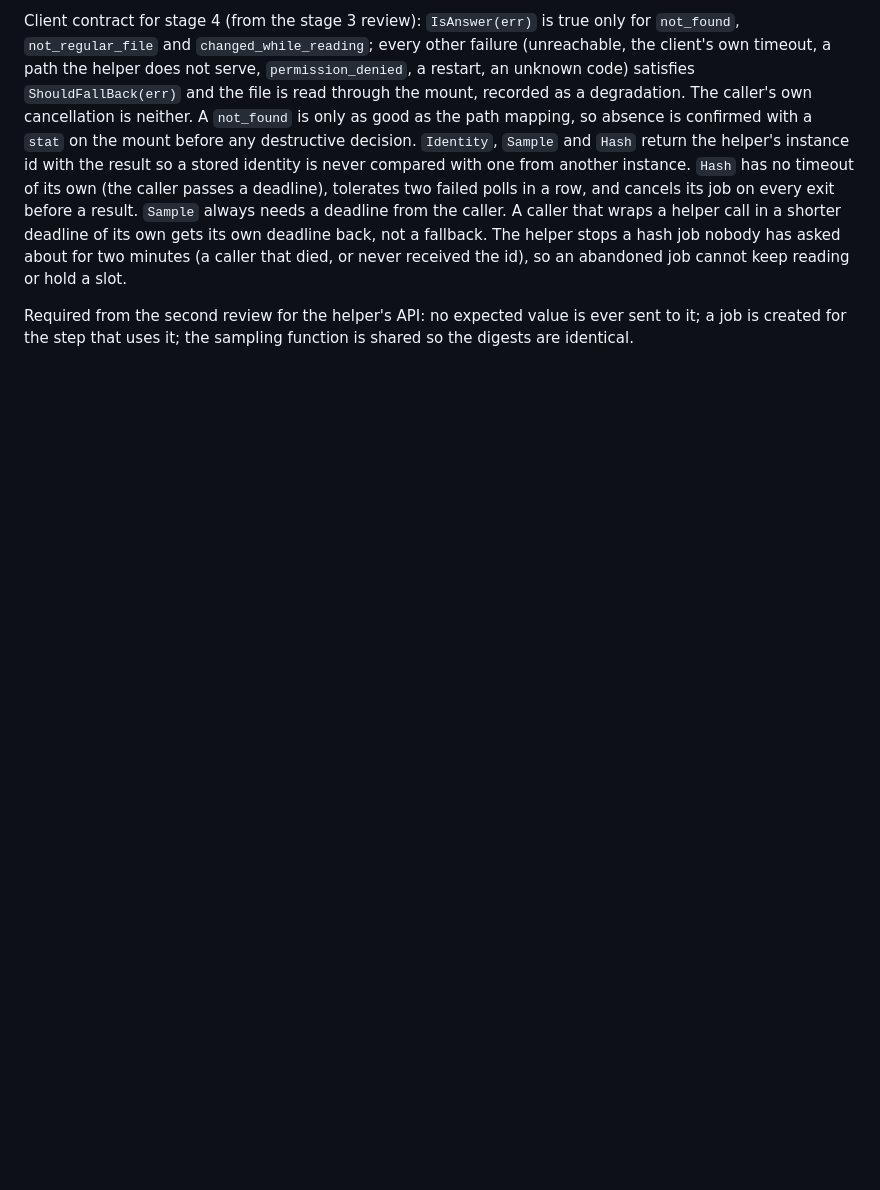
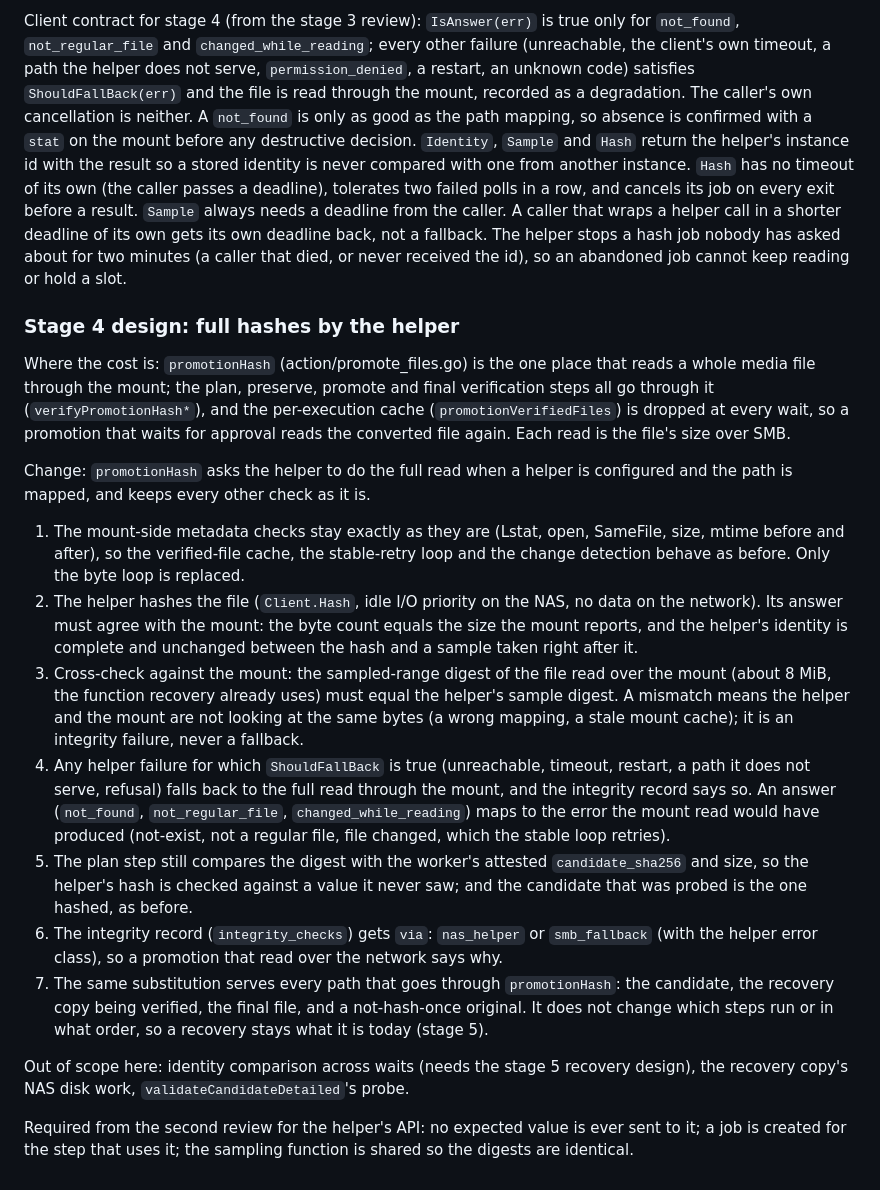
Before and after one commit to dmrtx/navigatorr, a Markdown page: docs/nas-helper.md, the part around the change. Drawn GitHub-style; blank space fills up the shorter version.

Commit message:
Design stage 4: full hashes by the NAS helper
Co-Authored-By: Claude Sonnet 5.5 <noreply@anthropic.com>

```diff
--- a/docs/nas-helper.md
+++ b/docs/nas-helper.md
@@ -238,6 +238,50 @@ its own gets its own deadline back, not a fallback. The helper stops a hash job
 nobody has asked about for two minutes (a caller that died, or never received the
 id), so an abandoned job cannot keep reading or hold a slot.
 
+### Stage 4 design: full hashes by the helper
+
+Where the cost is: `promotionHash` (action/promote_files.go) is the one place that
+reads a whole media file through the mount; the plan, preserve, promote and final
+verification steps all go through it (`verifyPromotionHash*`), and the
+per-execution cache (`promotionVerifiedFiles`) is dropped at every wait, so a
+promotion that waits for approval reads the converted file again. Each read is the
+file's size over SMB.
+
+Change: `promotionHash` asks the helper to do the full read when a helper is
+configured and the path is mapped, and keeps every other check as it is.
+
+1. The mount-side metadata checks stay exactly as they are (Lstat, open, SameFile,
+   size, mtime before and after), so the verified-file cache, the stable-retry
+   loop and the change detection behave as before. Only the byte loop is replaced.
+2. The helper hashes the file (`Client.Hash`, idle I/O priority on the NAS, no data
+   on the network). Its answer must agree with the mount: the byte count equals the
+   size the mount reports, and the helper's identity is complete and unchanged
+   between the hash and a sample taken right after it.
+3. Cross-check against the mount: the sampled-range digest of the file read over
+   the mount (about 8 MiB, the function recovery already uses) must equal the
+   helper's sample digest. A mismatch means the helper and the mount are not
+   looking at the same bytes (a wrong mapping, a stale mount cache); it is an
+   integrity failure, never a fallback.
+4. Any helper failure for which `ShouldFallBack` is true (unreachable, timeout,
+   restart, a path it does not serve, refusal) falls back to the full read through
+   the mount, and the integrity record says so. An answer (`not_found`,
+   `not_regular_file`, `changed_while_reading`) maps to the error the mount read
+   would have produced (not-exist, not a regular file, file changed, which the
+   stable loop retries).
+5. The plan step still compares the digest with the worker's attested
+   `candidate_sha256` and size, so the helper's hash is checked against a value it
+   never saw; and the candidate that was probed is the one hashed, as before.
+6. The integrity record (`integrity_checks`) gets `via`: `nas_helper` or
+   `smb_fallback` (with the helper error class), so a promotion that read over the
+   network says why.
+7. The same substitution serves every path that goes through `promotionHash`: the
+   candidate, the recovery copy being verified, the final file, and a
+   not-hash-once original. It does not change which steps run or in what order, so
+   a recovery stays what it is today (stage 5).
+
+Out of scope here: identity comparison across waits (needs the stage 5 recovery
+design), the recovery copy's NAS disk work, `validateCandidateDetailed`'s probe.
+
 Required from the second review for the helper's API: no expected value is
 ever sent to it; a job is created for the step that uses it; the sampling
 function is shared so the digests are identical.
```
